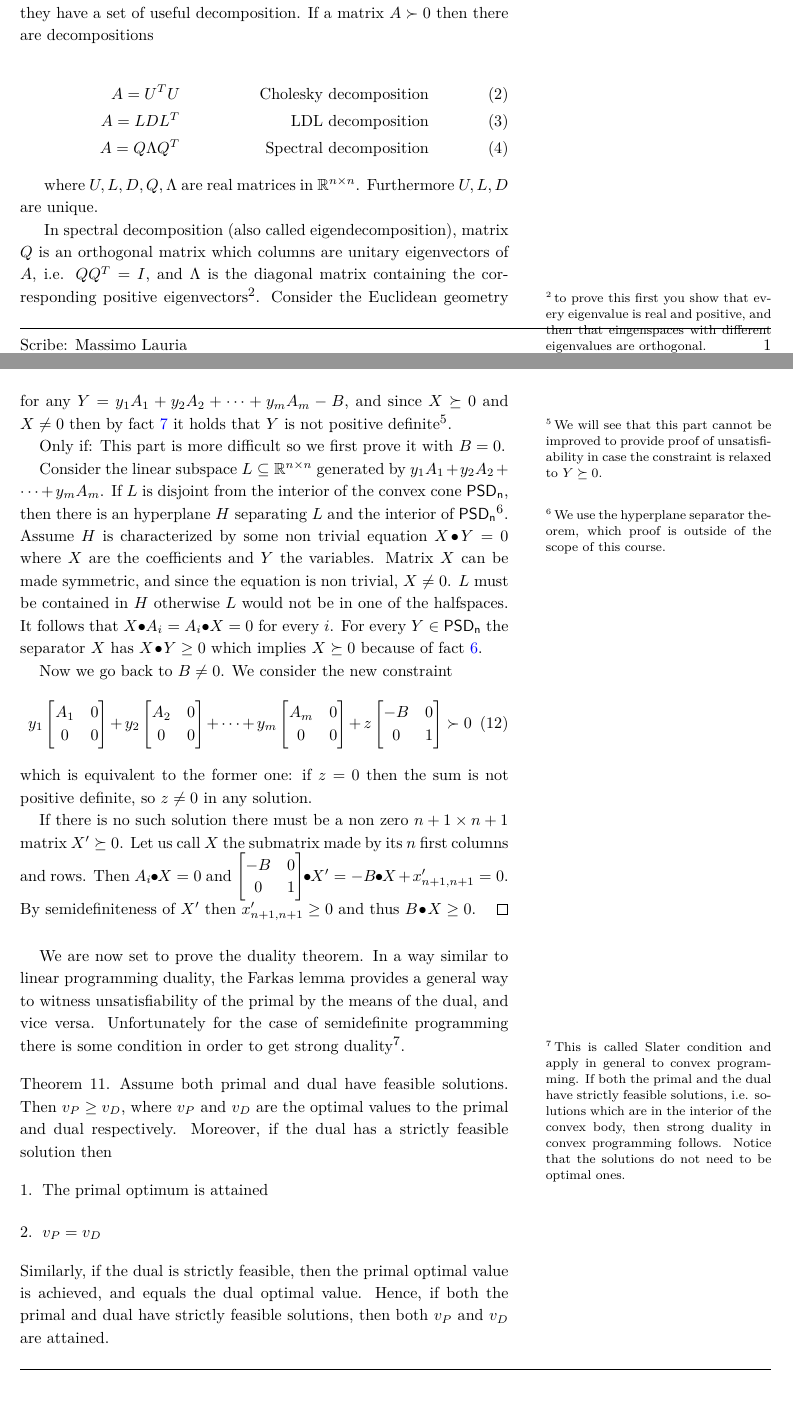
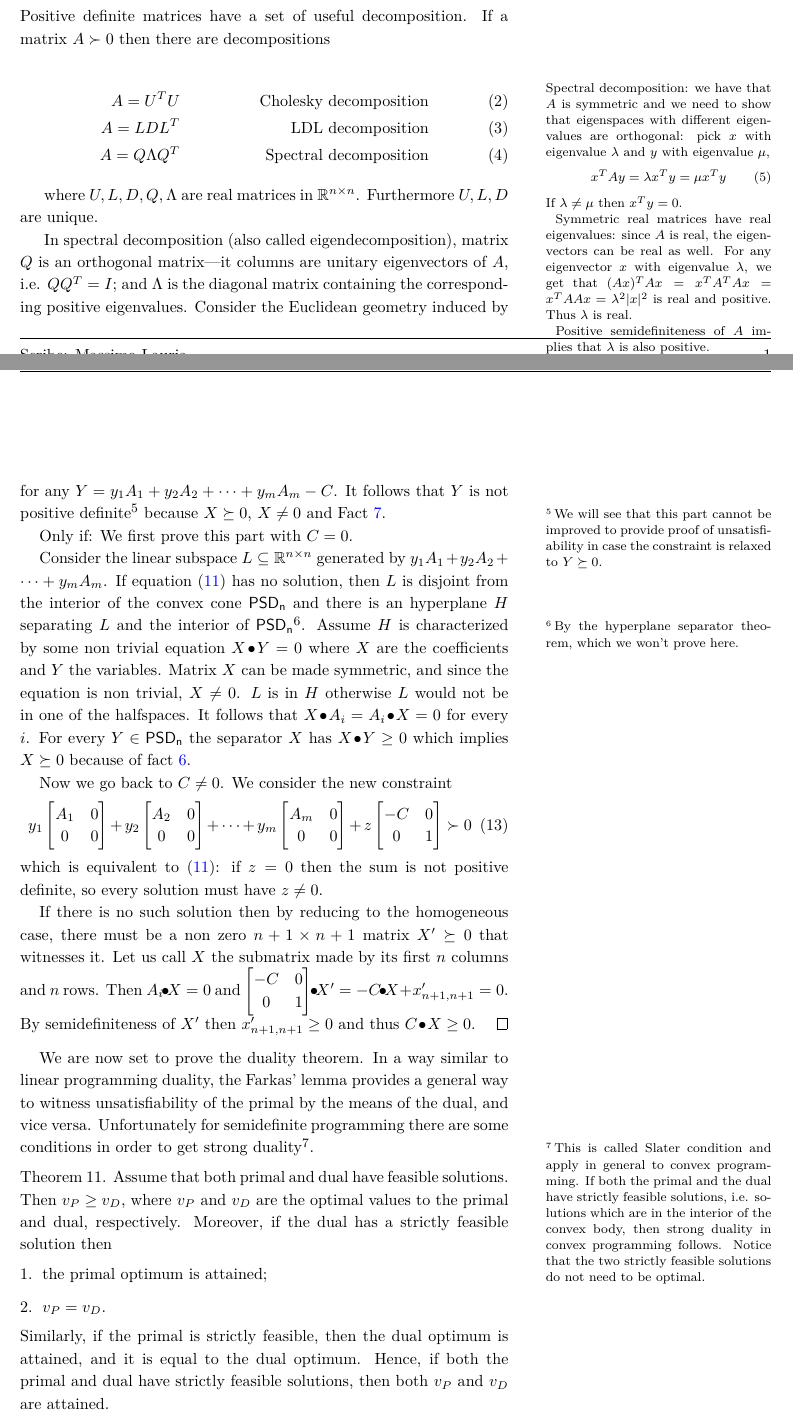
Before and after one commit to marcvinyals/sos14-handout, a LaTeX document (lecture2.tex): two parts of pages 1 and 6 of 9, joined at a grey line, cut so that both start at the same text, the shorter picture padded with empty space. Compiled offline with XeLaTeX; a LaTeX package or settings file that is missing is left out.

Commit message:
Review of lecture note 2.

```diff
--- a/lecture2.tex
+++ b/lecture2.tex
@@ -58,9 +58,9 @@ is positive semidefinite for $ \alpha_{1}\geq 0, \alpha_{2}\geq 0,
 
 \section{Matrix decompositions}
 
-Positive definite matrices have a lot of nice properties, and in
-particular they have a set of useful decomposition. If a matrix $ A
-\succ 0 $ then there are decompositions
+
+Positive definite matrices have a set of useful decomposition. If a
+matrix $ A \succ 0 $ then there are decompositions
 
 \begin{align}
   A = U^{T}U & & \text{Cholesky decomposition}\\
@@ -71,11 +71,29 @@ particular they have a set of useful decomposition. If a matrix $ A
 where $ U,L,D,Q,\Lambda $ are real matrices in $ \RR^{n\times n}
 $. Furthermore $ U,L,D $ are unique.
 
+\begin{marginfigure}
+  \stressterm{Spectral decomposition:} we have that $A$ is symmetric
+  and we need to show that eigenspaces with different eigenvalues are
+  orthogonal: pick $ x $ with eigenvalue $ \lambda $ and $ y $ with
+  eigenvalue $ \mu $,
+  \begin{equation}
+   x^{T} A y = \lambda x^{T} y = \mu x^{T}y
+  \end{equation}
+  If $ \lambda \not=\mu $ then $ x^{T}y=0 $.
+
+  Symmetric real matrices have real eigenvalues: since $A$ is real,
+  the eigenvectors can be real as well. For any eigenvector $
+  x $ with eigenvalue $ \lambda $, we get that $ (Ax)^{T} Ax = x^{T}
+  A^{T} A x = x^{T} A A x = \lambda^{2} |x|^{2}$ is real and
+  positive. Thus $ \lambda $ is real.
+
+  Positive semidefiniteness of $ A $ implies that $ \lambda $ is also
+  positive.
+\end{marginfigure}
+%
+
+
 In \introduceterm{spectral decomposition} (also called
 \introduceterm{eigendecomposition}), matrix $ Q $ is an
-\introduceterm{orthogonal matrix} which columns are unitary
-eigenvectors of $ A $, \ie $ QQ^{T} = I$, and $ \Lambda $ is the
-diagonal matrix containing the corresponding positive
-eigenvectors\footnote{to prove this first you show that every
-  eigenvalue is real and positive, and then that eingenspaces with
-  different eigenvalues are orthogonal.}.
+\introduceterm{orthogonal matrix}---it columns are unitary eigenvectors
+of $ A $, \ie $ QQ^{T} = I$; and $ \Lambda $ is the diagonal matrix
@@ -369,83 +397,82 @@ version of Farkas Lemma for this framework.
     \pointwiseprod{Y}{X}
     \leq 0
   \end{equation}
-  for any $ Y=y_{1}A_{1}+y_{2}A_{2} + \cdots + y_{m}A_{m}-B $, and
-  since $ X\succeq 0 $ and $ X\not=0 $ then by
-  fact~\ref{fact:strict_positive_pointwise} it holds that $ Y $ is not
-  positive definite\footnote{We will see that this part cannot be
-    improved to provide proof of unsatisfiability in case the
-    constraint is relaxed to $ Y\succeq 0 $.}.
+  for any $ Y=y_{1}A_{1}+y_{2}A_{2} + \cdots + y_{m}A_{m}-C $. It
+  follows that $ Y $ is not positive definite\footnote{We will see
+    that this part cannot be improved to provide proof of
+    unsatisfiability in case the constraint is relaxed to $ Y\succeq 0
+    $.} because $ X\succeq 0 $, $ X\not=0 $ and Fact~\ref{fact:strict_positive_pointwise}.
 
-  \stressterm{Only if:} This part is more difficult so we first prove
-  it with $ B=0 $.
+  \stressterm{Only if:} We first prove this part with $ C=0 $.
 
   Consider the linear subspace $ L\subseteq\RR^{n \times n} $
   generated by $y_{1}A_{1}+y_{2}A_{2} + \cdots + y_{m}A_{m}$.
   %
-  If $ L $ is disjoint from the interior of the convex cone $
-  \positivesemidefinite[n] $, then there is an hyperplane $ H $
+  If equation~\eqref{eq:farkas_pd} has no solution, then $ L $ is
+  disjoint from the interior of the convex cone $
+  \positivesemidefinite[n] $ and there is an hyperplane $ H $
   separating $ L $ and the interior of
-  $\positivesemidefinite$\footnote{We use the hyperplane separator
-    theorem, which proof is outside of the scope of this course.}.
+  $\positivesemidefinite[n]$\footnote{By the hyperplane separator
+    theorem, which we won't prove here.}.
   %
   Assume $H$ is characterized by some non trivial equation $
   \pointwiseprod{X}{Y}=0$ where $ X $ are the coefficients and $ Y $
   the variables. Matrix $ X $ can be made symmetric, and since the
   equation is non trivial, $ X\not=0 $.
   %
-  $ L $ must be contained in $H$ otherwise $ L $ would not be in one
-  of the halfspaces. It follows that $ \pointwiseprod{X}{A_{i}}=
+  $ L $ is in $H$ otherwise $ L $ would not be in one of the
+  halfspaces. It follows that $ \pointwiseprod{X}{A_{i}}=
   \pointwiseprod{A_{i}}{X}=0 $ for every $ i $.
   %
   For every $ Y\in\positivesemidefinite[n] $ the separator $ X $ has $
   \pointwiseprod{X}{Y}\geq 0 $ which implies $ X \succeq 0 $
   because of fact~\ref{fact:positive_pointwise}.
 
-  Now we go back to $ B\not=0$. We consider the new constraint
+  Now we go back to $ C\not=0$. We consider the new constraint
   \begin{equation}
     y_{1}\begin{bmatrix}A_{1} & 0\\ 0 & 0\end{bmatrix}
     +y_{2}\begin{bmatrix}A_{2} & 0\\ 0 & 0\end{bmatrix} + \cdots
     +y_{m}\begin{bmatrix}A_{m} & 0\\ 0 & 0\end{bmatrix}
-    + z \begin{bmatrix} -B & 0\\ 0 & 1\end{bmatrix} \succ 0
+    + z \begin{bmatrix} -C & 0\\ 0 & 1\end{bmatrix} \succ 0
   \end{equation}
-  which is equivalent to the former one: if $ z=0 $ then the sum
-  is not positive definite, so $ z\not=0 $ in any solution.
+  which is equivalent to~\eqref{eq:farkas_pd}: if $ z=0 $ then the sum
+  is not positive definite, so every solution must have $ z\not=0 $.
 
-  If there is no such solution there must be a non zero $ n+1 \times
-  n+1 $ matrix $ X'\succeq 0 $. Let us call $X$ the submatrix made by
-  its $ n $ first columns and rows. Then $ \pointwiseprod{A_{i}}{X}
-  =0$ and $ \pointwiseprod{\begin{bmatrix} -B & 0\\ 0 &
-      1\end{bmatrix}}{X'} = -\pointwiseprod{B}{X}+x'_{n+1,n+1} = 0
+  If there is no such solution then by reducing to the homogeneous
+  case, there must be a non zero $ n+1 \times n+1 $ matrix $ X'\succeq
+  0 $ that witnesses it. Let us call $X$ the submatrix made by its
+  first $n$ columns and $n$ rows. Then $ \pointwiseprod{A_{i}}{X} =0$
+  and $ \pointwiseprod{\begin{bmatrix} -C & 0\\ 0 &
+      1\end{bmatrix}}{X'} = -\pointwiseprod{C}{X}+x'_{n+1,n+1} = 0
   $. By semidefiniteness of $ X'$ then $ x'_{n+1,n+1}\geq 0$ and thus
-  $ \pointwiseprod{B}{X}\geq 0 $.
+  $ \pointwiseprod{C}{X}\geq 0 $.
 \end{proof}
 
 We are now set to prove the duality theorem. In a way similar to
-linear programming duality, the Farkas lemma provides a general way to
-witness unsatisfiability of the primal by the means of the dual, and
-vice versa. Unfortunately for the case of semidefinite programming
-there is some condition in order to get strong duality\footnote{This
-  is called \introduceterm{Slater condition} and apply in general to
-  convex programming. If both the primal and the dual have strictly
-  feasible solutions, \ie solutions which are in the interior of the
-  convex body, then strong duality in convex programming
-  follows. Notice that the solutions do not need to be optimal
-  ones.}.
+linear programming duality, the Farkas' lemma provides a general way
+to witness unsatisfiability of the primal by the means of the dual,
+and vice versa. Unfortunately for semidefinite programming there are
+some conditions in order to get strong duality\footnote{This is called
+  \introduceterm{Slater condition} and apply in general to convex
+  programming. If both the primal and the dual have strictly feasible
+  solutions, \ie solutions which are in the interior of the convex
+  body, then strong duality in convex programming follows. Notice that
+  the two strictly feasible solutions do not need to be optimal.}.
 
 
 \begin{theorem}\label{thm:strongduality}
-  Assume both primal and dual have feasible solutions. Then $v_{P}
+  Assume that both primal and dual have feasible solutions. Then $v_{P}
   \geq v_{D}$, where $v_{P}$ and $ v_{D} $ are the optimal values to
-  the primal and dual respectively. Moreover, if the dual has a
+  the primal and dual, respectively. Moreover, if the dual has a
   strictly feasible solution then
   \begin{enumerate}
-    \item The primal optimum is attained
-    \item $ v_{P} = v_{D}$
+    \item the primal optimum is attained;
+    \item $ v_{P} = v_{D}$.
   \end{enumerate}
-  Similarly, if the dual is strictly feasible, then the primal optimal
-  value is achieved, and equals the dual optimal value. Hence, if both
-  the primal and dual have strictly feasible solutions, then both
-  $v_{P}$ and $v_{D}$ are attained.
+  Similarly, if the primal is strictly feasible, then the dual optimum
+  is attained, and it is equal to the dual optimum. Hence, if both the
+  primal and dual have strictly feasible solutions, then both $v_{P}$
+  and $v_{D}$ are attained.
 \end{theorem}
 
 \begin{proof}
```
Also changed, not shown: lecture2.tex (144 more changed lines).
